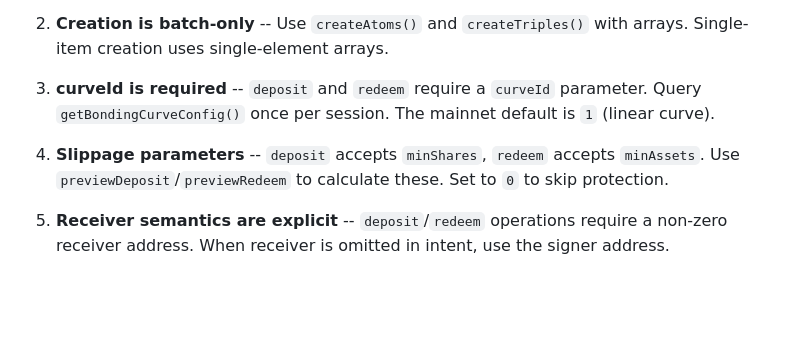
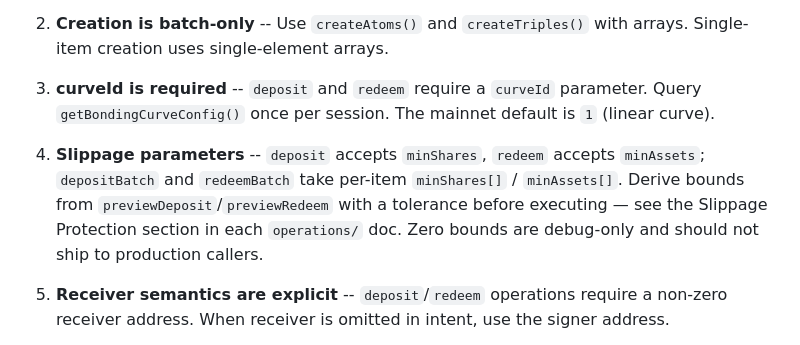
Before and after one commit to 0xIntuition/agent-skills, a Markdown page: skills/intuition/SKILL.md, the part around the change. GitHub-like rendering; blank space fills up the shorter version.

Commit message:
fix: require slippage bounds in batch-deposit and batch-redeem examples (#21)
batch-deposit.md and batch-redeem.md previously used [0,0] for
minShares[] / minAssets[], which looks like a copy-paste default but
is a real safety risk for downstream agents. Align with the single-op
deposit.md / redeem.md pattern: derive per-item bounds from
previewDeposit / previewRedeem with a tolerance, document when zeroed
bounds are acceptable (debug-only), and label those examples explicitly.

Broaden SKILL.md invariant #4 to cover batch ops and point at each
operation's Slippage Protection section.

Closes #19

```diff
--- a/skills/intuition/SKILL.md
+++ b/skills/intuition/SKILL.md
@@ -381,7 +381,7 @@ These facts govern all Intuition transactions. Reference them when encoding oper
 
 3. **curveId is required** -- `deposit` and `redeem` require a `curveId` parameter. Query `getBondingCurveConfig()` once per session. The mainnet default is `1` (linear curve).
 
-4. **Slippage parameters** -- `deposit` accepts `minShares`, `redeem` accepts `minAssets`. Use `previewDeposit`/`previewRedeem` to calculate these. Set to `0` to skip protection.
+4. **Slippage parameters** -- `deposit` accepts `minShares`, `redeem` accepts `minAssets`; `depositBatch` and `redeemBatch` take per-item `minShares[]` / `minAssets[]`. Derive bounds from `previewDeposit`/`previewRedeem` with a tolerance before executing — see the Slippage Protection section in each `operations/` doc. Zero bounds are debug-only and should not ship to production callers.
 
 5. **Receiver semantics are explicit** -- `deposit`/`redeem` operations require a non-zero receiver address. When receiver is omitted in intent, use the signer address.
 
```
Also changed, not shown: 2 other files.
